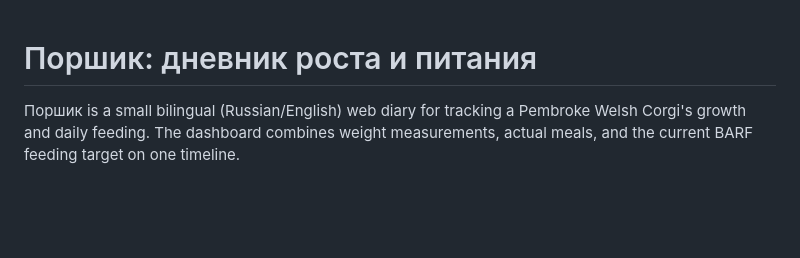
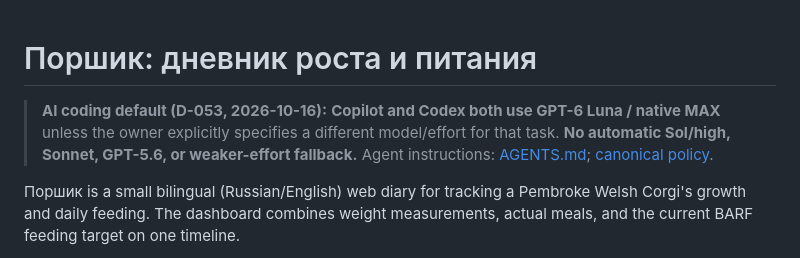
Before and after one commit to evgenydrumachik-commits/porshik-barf-calculator, a Markdown page: README.md, the part around the change. Drawn GitHub-style; blank space fills up the shorter version.

Commit message:
docs: enforce GPT-6 Luna/MAX default in Copilot and Codex (D-053)

```diff
--- a/README.md
+++ b/README.md
@@ -1,4 +1,6 @@
 # Поршик: дневник роста и питания
+
+> **AI coding default (D-053, 2026-10-16):** **Copilot and Codex both use GPT-6 Luna / native MAX** unless the owner explicitly specifies a different model/effort for that task. **No automatic Sol/high, Sonnet, GPT-5.6, or weaker-effort fallback.** Agent instructions: [AGENTS.md](AGENTS.md); [canonical policy](https://github.com/evgenydrumachik-commits/Hermes-Infra/blob/main/GLOBAL_ENGINEERING_POLICY.md).
 
 Поршик is a small bilingual (Russian/English) web diary for tracking a Pembroke Welsh Corgi's growth and daily feeding. The dashboard combines weight measurements, actual meals, and the current BARF feeding target on one timeline.
 
```
